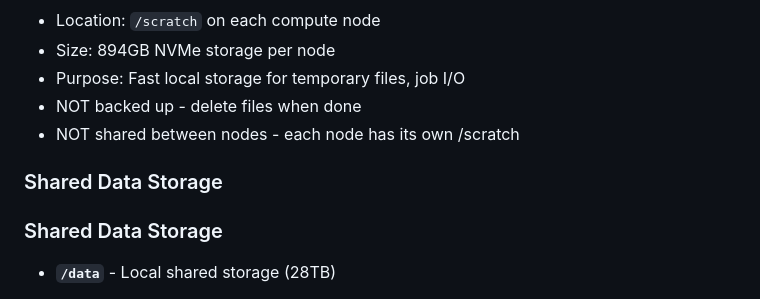
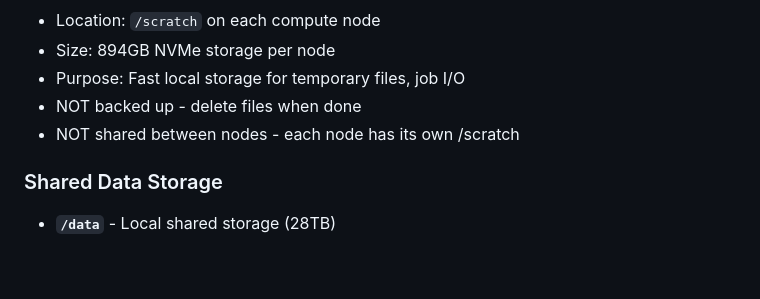
Before and after one commit to veg/silverback-user-manual, a Markdown page: HPC_User_Manual.md, the part around the change. GitHub-like rendering; blank space fills up the shorter version.

Commit message:
Fix duplicate Shared Data Storage header
Remove duplicate section header from manual

🤖 Generated with [Claude Code](https://claude.com/claude-code)

Co-Authored-By: Claude <noreply@anthropic.com>

```diff
--- a/HPC_User_Manual.md
+++ b/HPC_User_Manual.md
@@ -46,7 +46,6 @@ On your first login:
 - NOT backed up - delete files when done
 - NOT shared between nodes - each node has its own /scratch
 
-### Shared Data Storage
 ### Shared Data Storage
 - **`/data`** - Local shared storage (28TB)
   - Mounted from head node via NFS
```
